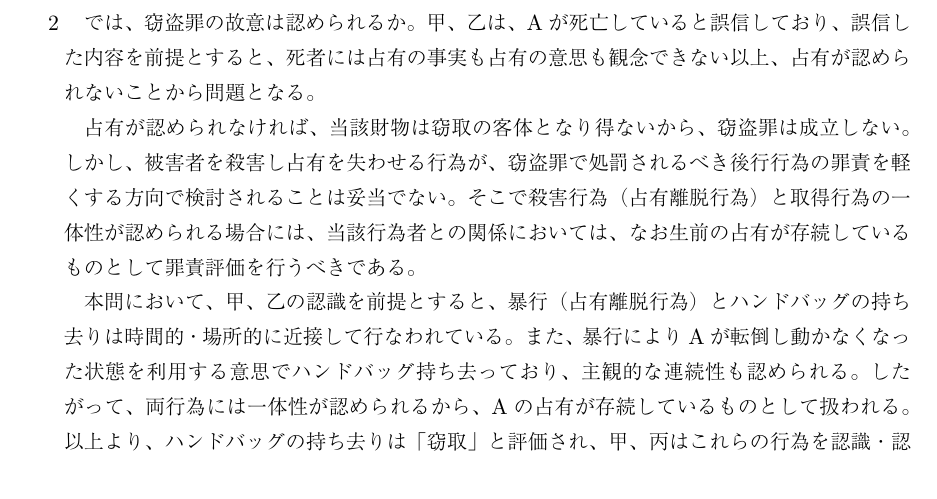
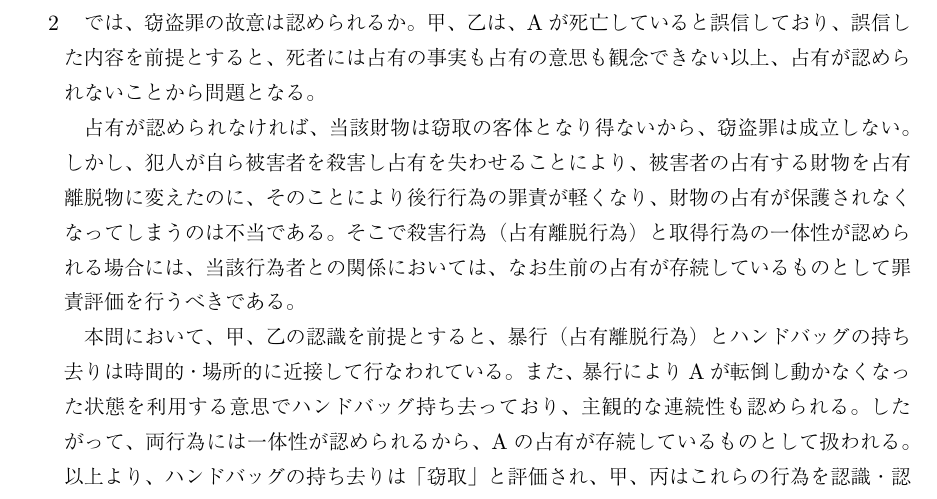
Before and after one commit to Sankalu884/criminal-law, a LaTeX document (keiho-jireienshu/07 男の恨みは夜の闇より深く.tex): part of page 1 of 3, cut so that both start at the same text. The pictures show the PDF file keiho-jireienshu/07 男の恨みは夜の闇より深く.pdf that the author committed with the source.

Commit message:
死者の占有の論点の論証を論証集にあわせて書き換え

```diff
--- a/keiho-jireienshu/07 男の恨みは夜の闇より深く.tex
+++ b/keiho-jireienshu/07 男の恨みは夜の闇より深く.tex
@@ -31,7 +31,7 @@
 	\sectionB{}
 		では、窃盗罪の故意は認められるか。甲、乙は、Aが死亡していると誤信しており、誤信した内容を前提とすると、死者には占有の事実も占有の意思も観念できない以上、占有が認められないことから問題となる。
 
-		占有が認められなければ、当該財物は窃取の客体となり得ないから、窃盗罪は成立しない。しかし、被害者を殺害し占有を失わせる行為が、窃盗罪で処罰されるべき後行行為の罪責を軽くする方向で検討されることは妥当でない。そこで殺害行為（占有離脱行為）と取得行為の一体性が認められる場合には、当該行為者との関係においては、なお生前の占有が存続しているものとして罪責評価を行うべきである。
+		占有が認められなければ、当該財物は窃取の客体となり得ないから、窃盗罪は成立しない。しかし、犯人が自ら被害者を殺害し占有を失わせることにより、被害者の占有する財物を占有離脱物に変えたのに、そのことにより後行行為の罪責が軽くなり、財物の占有が保護されなくなってしまうのは不当である。そこで殺害行為（占有離脱行為）と取得行為の一体性が認められる場合には、当該行為者との関係においては、なお生前の占有が存続しているものとして罪責評価を行うべきである。
 
 		本問において、甲、乙の認識を前提とすると、暴行（占有離脱行為）とハンドバッグの持ち去りは時間的・場所的に近接して行なわれている。また、暴行によりAが転倒し動かなくなった状態を利用する意思でハンドバッグ持ち去っており、主観的な連続性も認められる。したがって、両行為には一体性が認められるから、Aの占有が存続しているものとして扱われる。以上より、ハンドバッグの持ち去りは「窃取」と評価され、甲、丙はこれらの行為を認識・認容しているから、窃盗罪の故意が認められる。
 
```
Also changed, not shown: keiho-jireienshu/07 男の恨みは夜の闇より深く.pdf.
